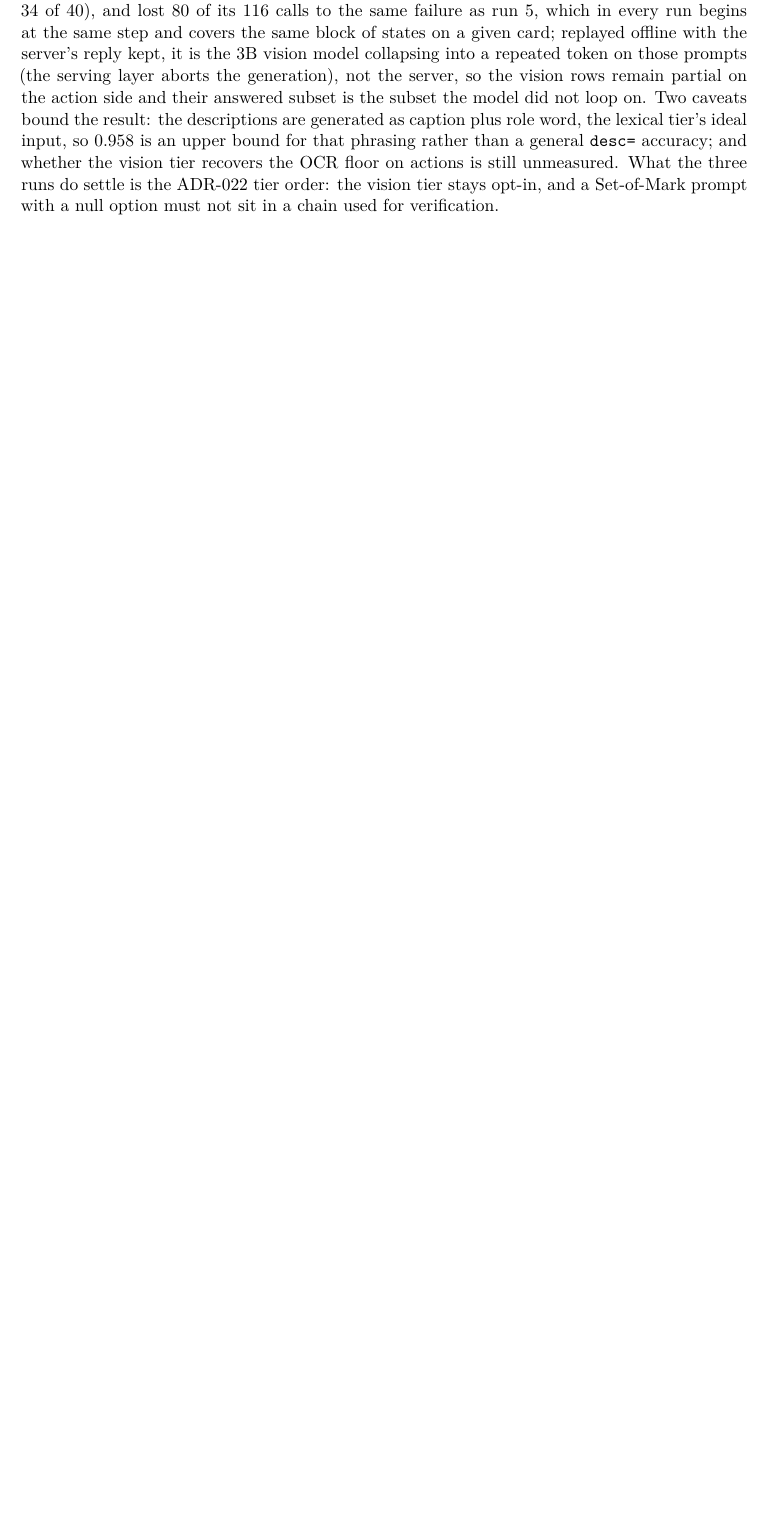
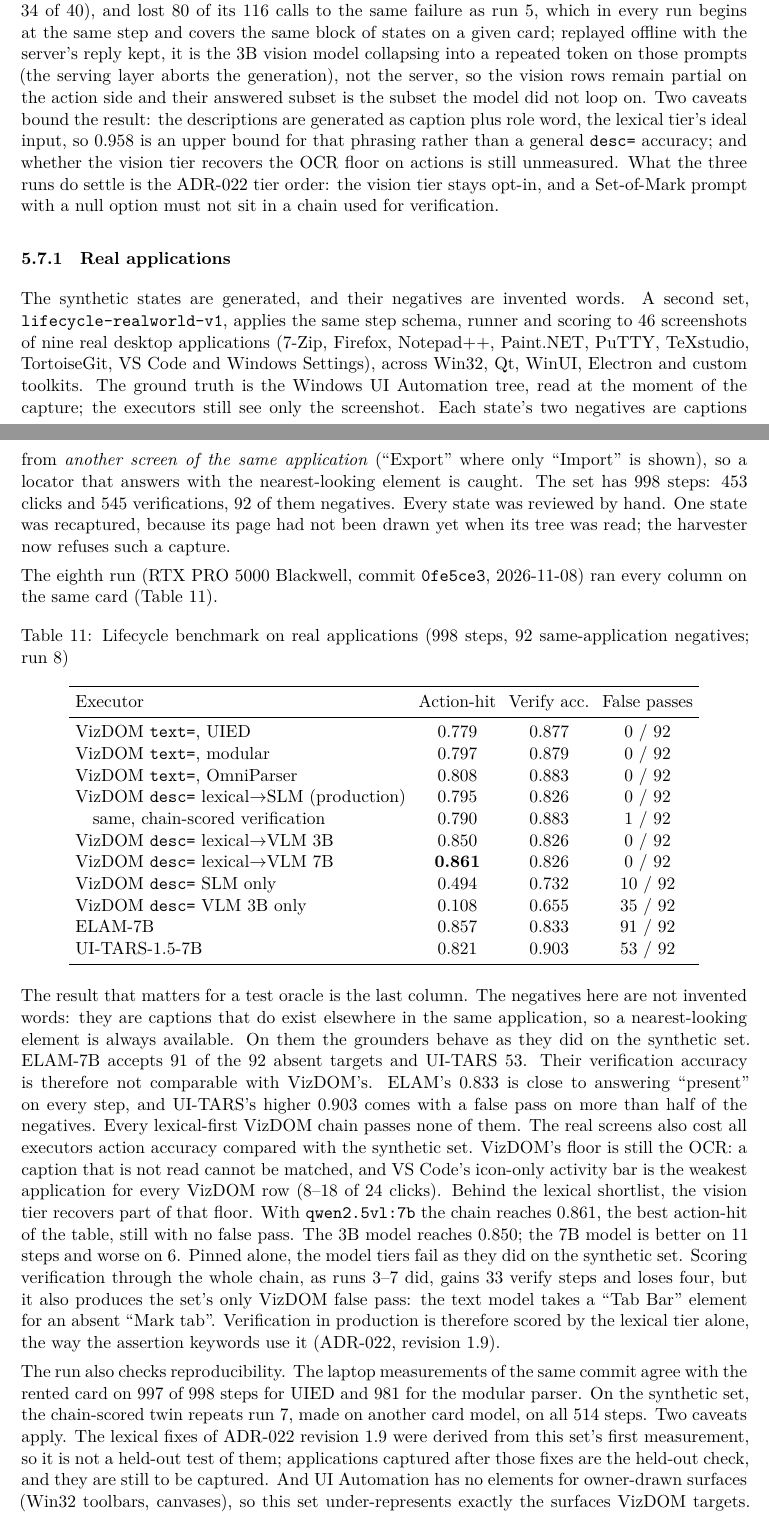
Before and after one commit to milanac030988/vizdom, a LaTeX paper (report/vizdom_report_en.tex): part of page 37 of 40 before the commit and two parts of pages 37 and 38 of 41 after it, the two joined at a grey line, cut so that both start at the same text, the shorter picture padded with empty space. Compiled offline with XeLaTeX.

Commit message:
docs(bench): run 8 real-world results - VizDOM 0/92 false passes vs ELAM 91, UI-TARS 53; 7B vision chain 0.861; ADR-022 1.12, thesis subsection

```diff
--- a/report/vizdom_report_en.tex
+++ b/report/vizdom_report_en.tex
@@ -1557,11 +1557,76 @@ the three runs do settle is the ADR-022 tier order: the vision tier stays opt-in
 a Set-of-Mark prompt with a null option must not sit in a chain used for
 verification.
 
-% TODO run 8: \subsubsection{Real applications} - the lifecycle-realworld-v1
-% table (46 states, 9 apps, 998 steps, 92 same-app negatives): laptop rows from
-% benchmarks/lifecycle-realworld-v1/README.md (text= 0.795/0.879/0, desc=
-% 0.792/0.826/0) and the run-8 grounder rows; state the tuning-on-this-set
-% caveat (ADR-022 1.9) and, once captured, the held-out applications.
+\subsubsection{Real applications}
+\label{sec:lifecycle-realworld}
+The synthetic states are generated, and their negatives are invented words. A second
+set, \code{lifecycle-realworld-v1}, applies the same step schema, runner and scoring to
+46 screenshots of nine real desktop applications (7-Zip, Firefox, Notepad++,
+Paint.NET, PuTTY, TeXstudio, TortoiseGit, VS Code and Windows Settings), across
+Win32, Qt, WinUI, Electron and custom toolkits. The ground truth is the Windows UI
+Automation tree, read at the moment of the capture; the executors still see only the
+screenshot. Each state's two negatives are captions from \emph{another screen of the
+same application} (``Export'' where only ``Import'' is shown), so a locator that
+answers with the nearest-looking element is caught. The set has 998 steps: 453 clicks
+and 545 verifications, 92 of them negatives. Every state was reviewed by hand. One
+state was recaptured, because its page had not been drawn yet when its tree was
+read; the harvester now refuses such a capture.
+
+The eighth run (RTX PRO 5000 Blackwell, commit \code{0fe5ce3}, 2026-11-08) ran every
+column on the same card (Table~\ref{tab:lifecycle-realworld}).
+
+\begin{table}[htbp]
+\centering
+\caption{Lifecycle benchmark on real applications (998 steps, 92 same-application
+negatives; run~8)}
+\label{tab:lifecycle-realworld}
+\begin{tabular}{lccc}
+\toprule
+Executor & Action-hit & Verify acc. & False passes \\
+\midrule
+VizDOM \code{text=}, UIED & 0.779 & 0.877 & 0 / 92 \\
+VizDOM \code{text=}, modular & 0.797 & 0.879 & 0 / 92 \\
+VizDOM \code{text=}, OmniParser & 0.808 & 0.883 & 0 / 92 \\
+VizDOM \code{desc=} lexical$\rightarrow$SLM (production) & 0.795 & 0.826 & 0 / 92 \\
+\quad same, chain-scored verification & 0.790 & 0.883 & 1 / 92 \\
+VizDOM \code{desc=} lexical$\rightarrow$VLM 3B & 0.850 & 0.826 & 0 / 92 \\
+VizDOM \code{desc=} lexical$\rightarrow$VLM 7B & \textbf{0.861} & 0.826 & 0 / 92 \\
+VizDOM \code{desc=} SLM only & 0.494 & 0.732 & 10 / 92 \\
+VizDOM \code{desc=} VLM 3B only & 0.108 & 0.655 & 35 / 92 \\
+ELAM-7B & 0.857 & 0.833 & 91 / 92 \\
+UI-TARS-1.5-7B & 0.821 & 0.903 & 53 / 92 \\
+\bottomrule
+\end{tabular}
+\end{table}
+
+The result that matters for a test oracle is the last column. The negatives here are
+not invented words: they are captions that do exist elsewhere in the same application,
+so a nearest-looking element is always available. On them the grounders behave as they
+did on the synthetic set. ELAM-7B accepts 91 of the 92 absent targets and UI-TARS 53. Their verification accuracy is therefore not comparable with VizDOM's.
+ELAM's 0.833 is close to answering ``present'' on every step, and UI-TARS's higher
+0.903 comes with a false pass on more than half of the negatives. Every lexical-first
+VizDOM chain passes none of them. The real screens also cost all executors action
+accuracy compared with the synthetic set. VizDOM's floor is still the OCR: a caption
+that is not read cannot be matched, and VS Code's icon-only activity bar is the weakest
+application for every VizDOM row (8--18 of 24 clicks). Behind the lexical shortlist, the
+vision tier recovers part of that floor. With \code{qwen2.5vl:7b} the chain reaches
+0.861, the best action-hit of the table, still with no false pass. The 3B model reaches
+0.850; the 7B model is better on 11 steps and worse on 6. Pinned alone, the model tiers fail as they
+did on the synthetic set. Scoring verification through the whole chain, as runs~3--7 did,
+gains 33 verify steps and loses four, but it also produces the set's only VizDOM false
+pass: the text model takes a ``Tab Bar'' element for an absent ``Mark tab''. Verification
+in production is therefore scored by the lexical tier alone, the way the assertion
+keywords use it (ADR-022, revision~1.9).
+
+The run also checks reproducibility. The laptop measurements of the same commit
+agree with the rented card on 997 of 998 steps for UIED and 981 for the modular
+parser. On the synthetic set, the chain-scored twin repeats run~7, made on another
+card model, on all 514 steps. Two caveats apply. The lexical fixes of ADR-022
+revision~1.9 were derived from this set's first measurement, so it is not a held-out
+test of them; applications captured after those fixes are the held-out check, and they
+are still to be captured. And UI Automation has no elements for owner-drawn surfaces
+(Win32 toolbars, canvases), so this set under-represents exactly the surfaces VizDOM
+targets. The synthetic set covers those.
 
 \subsection{Efficiency considerations}
 Efficiency is analysed along three axes. The lifecycle benchmark
```
Also changed, not shown: docs/adr/022-description-based-locator.md (+1 -0 lines), benchmarks/README.md, benchmarks/lifecycle-realworld-v1/README.md, deploy/gpu/README.md.
